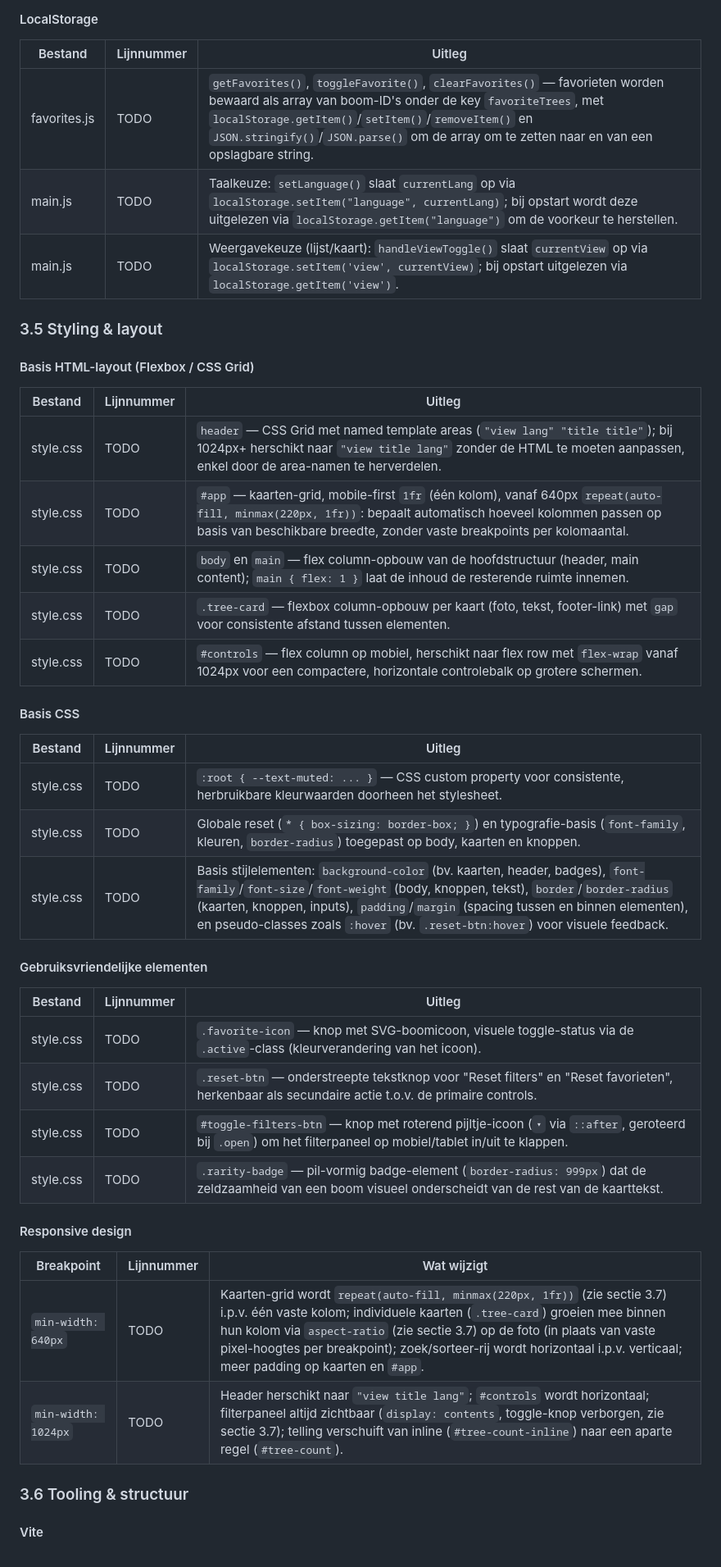
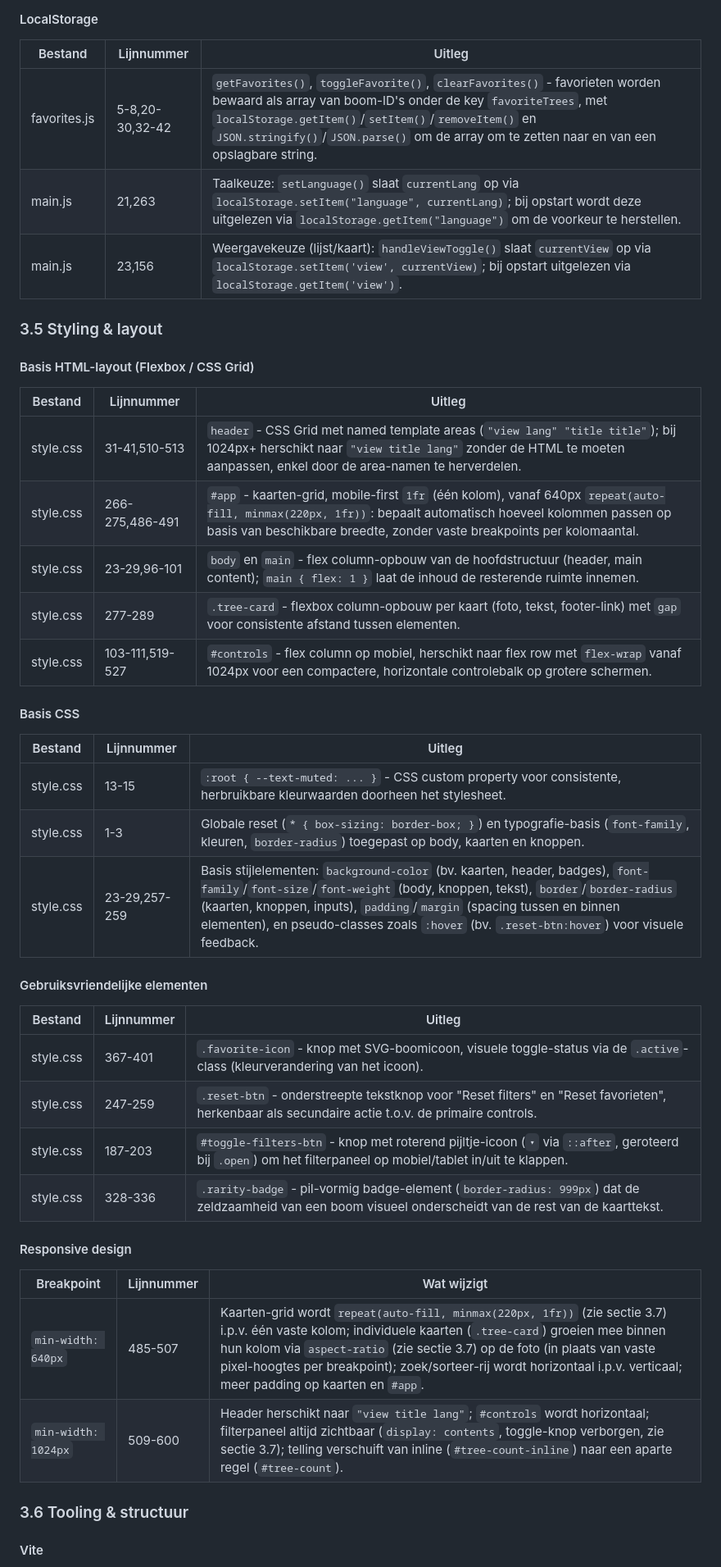
Before and after one commit to karenvandenheuvel-arch/remarkable-trees-brussels, a Markdown page: README.md, the part around one of its changes. Shown at 82% size. Drawn GitHub-style.

```diff
--- a/README.md
+++ b/README.md
@@ -182,9 +182,9 @@ Bij het verkennen van de dataset viel het op dat niet alle Brusselse gemeenten (
 
 | Bestand | Lijnnummer | Uitleg |
 |---|---|---|
-| favorites.js | TODO | `getFavorites()`, `toggleFavorite()`, `clearFavorites()` — favorieten worden bewaard als array van boom-ID's onder de key `favoriteTrees`, met `localStorage.getItem()`/`setItem()`/`removeItem()` en `JSON.stringify()`/`JSON.parse()` om de array om te zetten naar en van een opslagbare string. |
-| main.js | TODO | Taalkeuze: `setLanguage()` slaat `currentLang` op via `localStorage.setItem("language", currentLang)`; bij opstart wordt deze uitgelezen via `localStorage.getItem("language")` om de voorkeur te herstellen. |
-| main.js | TODO | Weergavekeuze (lijst/kaart): `handleViewToggle()` slaat `currentView` op via `localStorage.setItem('view', currentView)`; bij opstart uitgelezen via `localStorage.getItem('view')`. |
+| favorites.js | 5-8,20-30,32-42 | `getFavorites()`, `toggleFavorite()`, `clearFavorites()` - favorieten worden bewaard als array van boom-ID's onder de key `favoriteTrees`, met `localStorage.getItem()`/`setItem()`/`removeItem()` en `JSON.stringify()`/`JSON.parse()` om de array om te zetten naar en van een opslagbare string. |
+| main.js | 21,263 | Taalkeuze: `setLanguage()` slaat `currentLang` op via `localStorage.setItem("language", currentLang)`; bij opstart wordt deze uitgelezen via `localStorage.getItem("language")` om de voorkeur te herstellen. |
+| main.js | 23,156 | Weergavekeuze (lijst/kaart): `handleViewToggle()` slaat `currentView` op via `localStorage.setItem('view', currentView)`; bij opstart uitgelezen via `localStorage.getItem('view')`. |
 
 
 ### 3.5 Styling & layout
@@ -193,35 +193,35 @@ Bij het verkennen van de dataset viel het op dat niet alle Brusselse gemeenten (
 
 | Bestand | Lijnnummer | Uitleg |
 |---|---|---|
-| style.css | TODO | `header` — CSS Grid met named template areas (`"view lang" "title title"`); bij 1024px+ herschikt naar `"view title lang"` zonder de HTML te moeten aanpassen, enkel door de area-namen te herverdelen. |
-| style.css | TODO | `#app` — kaarten-grid, mobile-first `1fr` (één kolom), vanaf 640px `repeat(auto-fill, minmax(220px, 1fr))`: bepaalt automatisch hoeveel kolommen passen op basis van beschikbare breedte, zonder vaste breakpoints per kolomaantal. |
-| style.css | TODO | `body` en `main` — flex column-opbouw van de hoofdstructuur (header, main content); `main { flex: 1 }` laat de inhoud de resterende ruimte innemen. |
-| style.css | TODO | `.tree-card` — flexbox column-opbouw per kaart (foto, tekst, footer-link) met `gap` voor consistente afstand tussen elementen. |
-| style.css | TODO | `#controls` — flex column op mobiel, herschikt naar flex row met `flex-wrap` vanaf 1024px voor een compactere, horizontale controlebalk op grotere schermen. |
+| style.css | 31-41,510-513 | `header` - CSS Grid met named template areas (`"view lang" "title title"`); bij 1024px+ herschikt naar `"view title lang"` zonder de HTML te moeten aanpassen, enkel door de area-namen te herverdelen. |
+| style.css | 266-275,486-491 | `#app` - kaarten-grid, mobile-first `1fr` (één kolom), vanaf 640px `repeat(auto-fill, minmax(220px, 1fr))`: bepaalt automatisch hoeveel kolommen passen op basis van beschikbare breedte, zonder vaste breakpoints per kolomaantal. |
+| style.css | 23-29,96-101 | `body` en `main` - flex column-opbouw van de hoofdstructuur (header, main content); `main { flex: 1 }` laat de inhoud de resterende ruimte innemen. |
+| style.css | 277-289 | `.tree-card` - flexbox column-opbouw per kaart (foto, tekst, footer-link) met `gap` voor consistente afstand tussen elementen. |
+| style.css | 103-111,519-527 | `#controls` - flex column op mobiel, herschikt naar flex row met `flex-wrap` vanaf 1024px voor een compactere, horizontale controlebalk op grotere schermen. |
 
 #### Basis CSS
 
 | Bestand | Lijnnummer | Uitleg |
 |---|---|---|
-| style.css | TODO | `:root { --text-muted: ... }` — CSS custom property voor consistente, herbruikbare kleurwaarden doorheen het stylesheet. |
-| style.css | TODO | Globale reset (`* { box-sizing: border-box; }`) en typografie-basis (`font-family`, kleuren, `border-radius`) toegepast op body, kaarten en knoppen. |
-| style.css | TODO | Basis stijlelementen: `background-color` (bv. kaarten, header, badges), `font-family`/`font-size`/`font-weight` (body, knoppen, tekst), `border`/`border-radius` (kaarten, knoppen, inputs), `padding`/`margin` (spacing tussen en binnen elementen), en pseudo-classes zoals `:hover` (bv. `.reset-btn:hover`) voor visuele feedback. |
+| style.css | 13-15 | `:root { --text-muted: ... }` - CSS custom property voor consistente, herbruikbare kleurwaarden doorheen het stylesheet. |
+| style.css | 1-3 | Globale reset (`* { box-sizing: border-box; }`) en typografie-basis (`font-family`, kleuren, `border-radius`) toegepast op body, kaarten en knoppen. |
+| style.css | 23-29,257-259 | Basis stijlelementen: `background-color` (bv. kaarten, header, badges), `font-family`/`font-size`/`font-weight` (body, knoppen, tekst), `border`/`border-radius` (kaarten, knoppen, inputs), `padding`/`margin` (spacing tussen en binnen elementen), en pseudo-classes zoals `:hover` (bv. `.reset-btn:hover`) voor visuele feedback. |
 
 #### Gebruiksvriendelijke elementen
 
 | Bestand | Lijnnummer | Uitleg |
 |---|---|---|
-| style.css | TODO | `.favorite-icon` — knop met SVG-boomicoon, visuele toggle-status via de `.active`-class (kleurverandering van het icoon). |
-| style.css | TODO | `.reset-btn` — onderstreepte tekstknop voor "Reset filters" en "Reset favorieten", herkenbaar als secundaire actie t.o.v. de primaire controls. |
-| style.css | TODO | `#toggle-filters-btn` — knop met roterend pijltje-icoon (`▾` via `::after`, geroteerd bij `.open`) om het filterpaneel op mobiel/tablet in/uit te klappen. |
-| style.css | TODO | `.rarity-badge` — pil-vormig badge-element (`border-radius: 999px`) dat de zeldzaamheid van een boom visueel onderscheidt van de rest van de kaarttekst. |
+| style.css | 367-401 | `.favorite-icon` - knop met SVG-boomicoon, visuele toggle-status via de `.active`-class (kleurverandering van het icoon). |
+| style.css | 247-259 | `.reset-btn` - onderstreepte tekstknop voor "Reset filters" en "Reset favorieten", herkenbaar als secundaire actie t.o.v. de primaire controls. |
+| style.css | 187-203 | `#toggle-filters-btn` - knop met roterend pijltje-icoon (`▾` via `::after`, geroteerd bij `.open`) om het filterpaneel op mobiel/tablet in/uit te klappen. |
+| style.css | 328-336 | `.rarity-badge` - pil-vormig badge-element (`border-radius: 999px`) dat de zeldzaamheid van een boom visueel onderscheidt van de rest van de kaarttekst. |
 
 #### Responsive design
 
 | Breakpoint | Lijnnummer | Wat wijzigt |
 |---|---|---|
-| `min-width: 640px` | TODO | Kaarten-grid wordt `repeat(auto-fill, minmax(220px, 1fr))` (zie sectie 3.7) i.p.v. één vaste kolom; individuele kaarten (`.tree-card`) groeien mee binnen hun kolom via `aspect-ratio` (zie sectie 3.7) op de foto (in plaats van vaste pixel-hoogtes per breakpoint); zoek/sorteer-rij wordt horizontaal i.p.v. verticaal; meer padding op kaarten en `#app`.  |
-| `min-width: 1024px` | TODO | Header herschikt naar `"view title lang"`; `#controls` wordt horizontaal; filterpaneel altijd zichtbaar (`display: contents`, toggle-knop verborgen, zie sectie 3.7); telling verschuift van inline (`#tree-count-inline`) naar een aparte regel (`#tree-count`). |
+| `min-width: 640px` | 485-507 | Kaarten-grid wordt `repeat(auto-fill, minmax(220px, 1fr))` (zie sectie 3.7) i.p.v. één vaste kolom; individuele kaarten (`.tree-card`) groeien mee binnen hun kolom via `aspect-ratio` (zie sectie 3.7) op de foto (in plaats van vaste pixel-hoogtes per breakpoint); zoek/sorteer-rij wordt horizontaal i.p.v. verticaal; meer padding op kaarten en `#app`.  |
+| `min-width: 1024px` | 509-600 | Header herschikt naar `"view title lang"`; `#controls` wordt horizontaal; filterpaneel altijd zichtbaar (`display: contents`, toggle-knop verborgen, zie sectie 3.7); telling verschuift van inline (`#tree-count-inline`) naar een aparte regel (`#tree-count`). |
 
 ### 3.6 Tooling & structuur
 
```
Also changed, not shown: other parts of README.md (+71 -70 lines).
